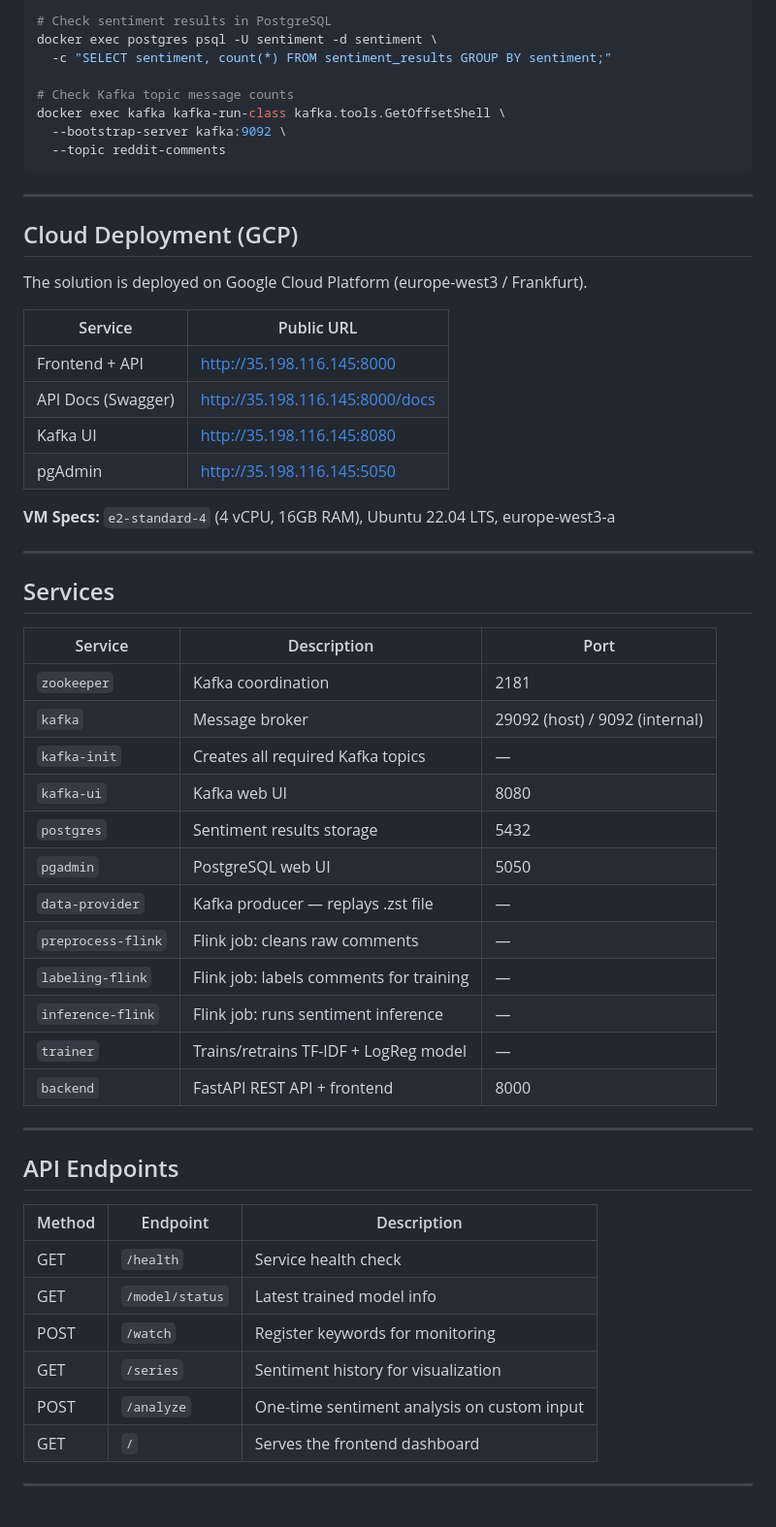
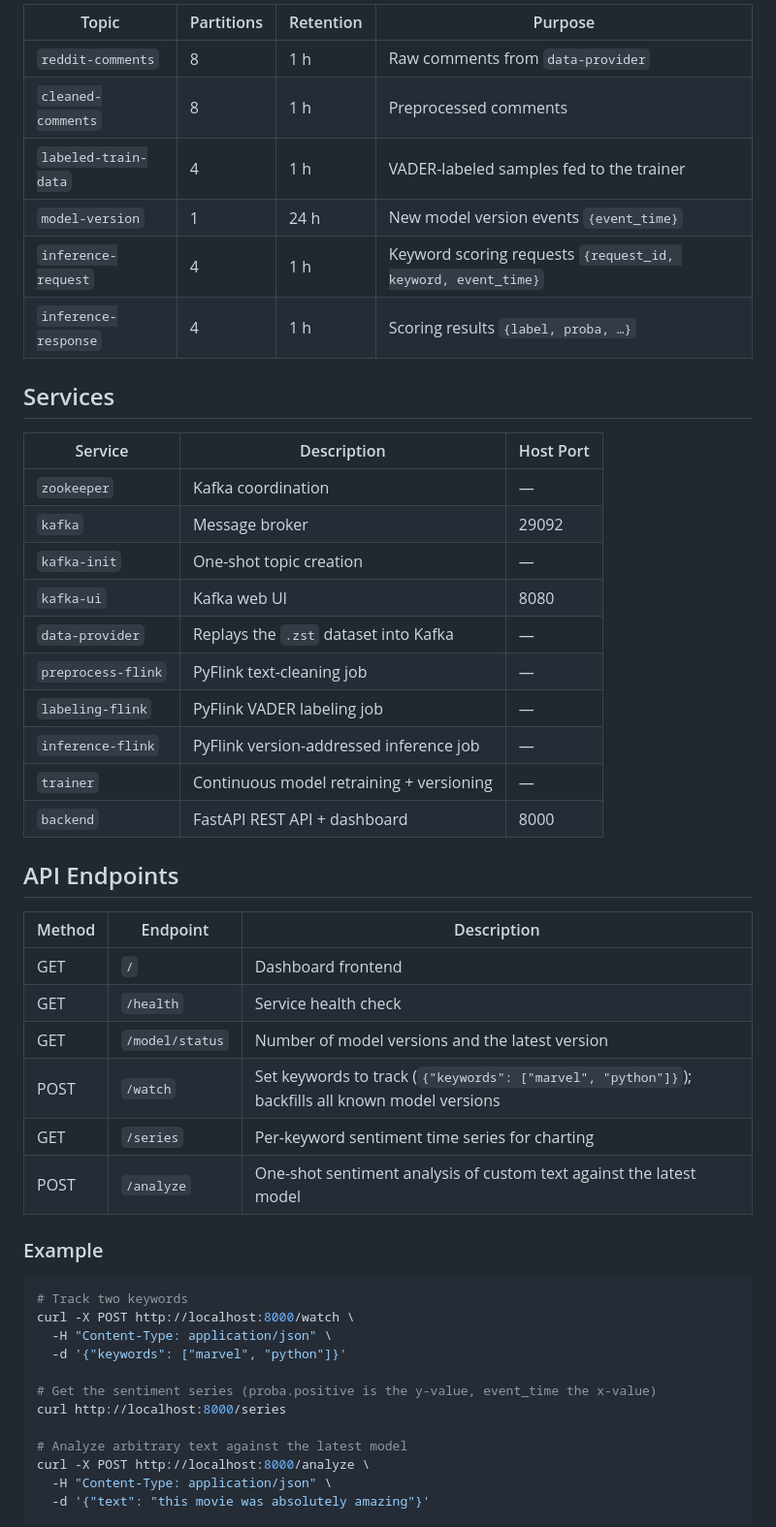
Before and after one commit to Saidul-Mursalin-Khan/real-time-sentiment-analysis-pipeline, a Markdown page: README.md, the part around one of its changes. Shown at 97% size. GitHub-like rendering.

````diff
--- a/README.md
+++ b/README.md
@@ -172,59 +84,52 @@ docker logs -f data-provider
-```bash
-# Check sentiment results in PostgreSQL
-docker exec postgres psql -U sentiment -d sentiment \
-  -c "SELECT sentiment, count(*) FROM sentiment_results GROUP BY sentiment;"
-
-# Check Kafka topic message counts
-docker exec kafka kafka-run-class kafka.tools.GetOffsetShell \
-  --bootstrap-server kafka:9092 \
-  --topic reddit-comments
-```
-
----
-
-## Cloud Deployment (GCP)
-
-The solution is deployed on Google Cloud Platform (europe-west3 / Frankfurt).
-
-| Service | Public URL |
-|---|---|
-| Frontend + API | http://35.198.116.145:8000 |
-| API Docs (Swagger) | http://35.198.116.145:8000/docs |
-| Kafka UI | http://35.198.116.145:8080 |
-| pgAdmin | http://35.198.116.145:5050 |
-
-**VM Specs:** `e2-standard-4` (4 vCPU, 16GB RAM), Ubuntu 22.04 LTS, europe-west3-a
-
----
+| Topic | Partitions | Retention | Purpose |
+|---|---|---|---|
+| `reddit-comments` | 8 | 1 h | Raw comments from `data-provider` |
+| `cleaned-comments` | 8 | 1 h | Preprocessed comments |
+| `labeled-train-data` | 4 | 1 h | VADER-labeled samples fed to the trainer |
+| `model-version` | 1 | 24 h | New model version events `{event_time}` |
+| `inference-request` | 4 | 1 h | Keyword scoring requests `{request_id, keyword, event_time}` |
+| `inference-response` | 4 | 1 h | Scoring results `{label, proba, …}` |
 
 ## Services
 
-| Service | Description | Port |
+| Service | Description | Host Port |
 |---|---|---|
-| `zookeeper` | Kafka coordination | 2181 |
-| `kafka` | Message broker | 29092 (host) / 9092 (internal) |
-| `kafka-init` | Creates all required Kafka topics | — |
+| `zookeeper` | Kafka coordination | — |
+| `kafka` | Message broker | 29092 |
+| `kafka-init` | One-shot topic creation | — |
 | `kafka-ui` | Kafka web UI | 8080 |
-| `postgres` | Sentiment results storage | 5432 |
-| `pgadmin` | PostgreSQL web UI | 5050 |
-| `data-provider` | Kafka producer — replays .zst file | — |
-| `preprocess-flink` | Flink job: cleans raw comments | — |
-| `labeling-flink` | Flink job: labels comments for training | — |
-| `inference-flink` | Flink job: runs sentiment inference | — |
-| `trainer` | Trains/retrains TF-IDF + LogReg model | — |
-| `backend` | FastAPI REST API + frontend | 8000 |
-
----
+| `data-provider` | Replays the `.zst` dataset into Kafka | — |
+| `preprocess-flink` | PyFlink text-cleaning job | — |
+| `labeling-flink` | PyFlink VADER labeling job | — |
+| `inference-flink` | PyFlink version-addressed inference job | — |
+| `trainer` | Continuous model retraining + versioning | — |
+| `backend` | FastAPI REST API + dashboard | 8000 |
 
 ## API Endpoints
 
 | Method | Endpoint | Description |
 |---|---|---|
+| GET | `/` | Dashboard frontend |
 | GET | `/health` | Service health check |
-| GET | `/model/status` | Latest trained model info |
-| POST | `/watch` | Register keywords for monitoring |
-| GET | `/series` | Sentiment history for visualization |
-| POST | `/analyze` | One-time sentiment analysis on custom input |
-| GET | `/` | Serves the frontend dashboard |
+| GET | `/model/status` | Number of model versions and the latest version |
+| POST | `/watch` | Set keywords to track (`{"keywords": ["marvel", "python"]}`); backfills all known model versions |
+| GET | `/series` | Per-keyword sentiment time series for charting |
+| POST | `/analyze` | One-shot sentiment analysis of custom text against the latest model |
 
----
+### Example
+
+```bash
+# Track two keywords
+curl -X POST http://localhost:8000/watch \
+  -H "Content-Type: application/json" \
+  -d '{"keywords": ["marvel", "python"]}'
+
+# Get the sentiment series (proba.positive is the y-value, event_time the x-value)
+curl http://localhost:8000/series
+
+# Analyze arbitrary text against the latest model
+curl -X POST http://localhost:8000/analyze \
+  -H "Content-Type: application/json" \
+  -d '{"text": "this movie was absolutely amazing"}'
+```
+
````
Also changed, not shown: other parts of README.md (+96 -189 lines).
